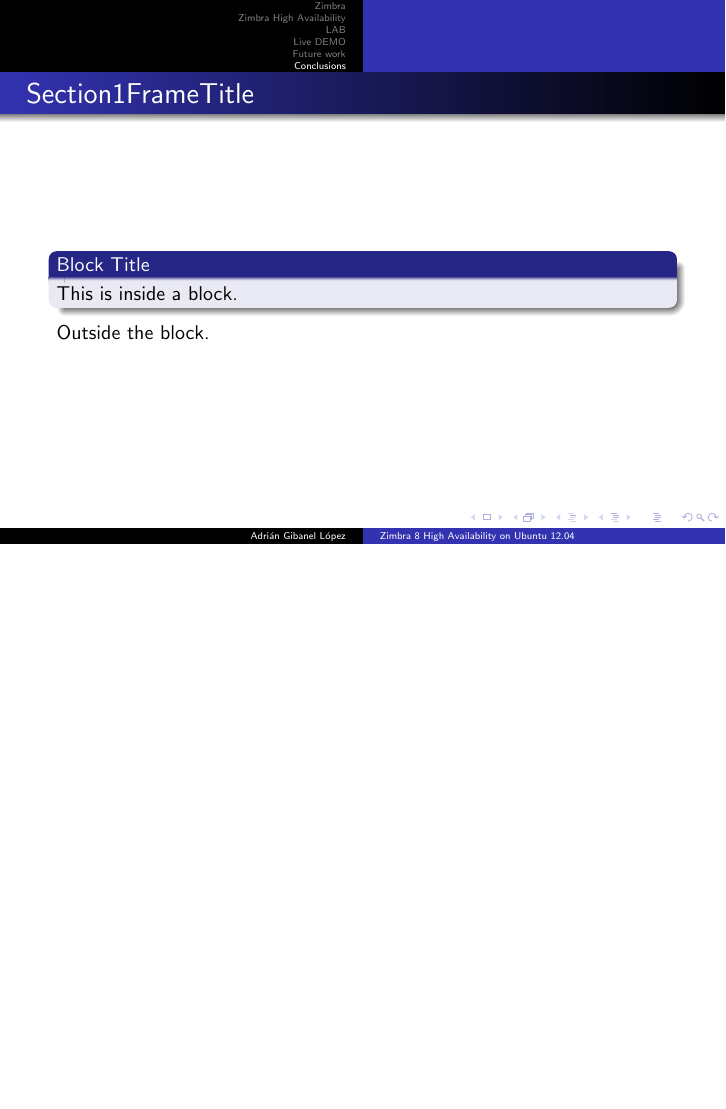
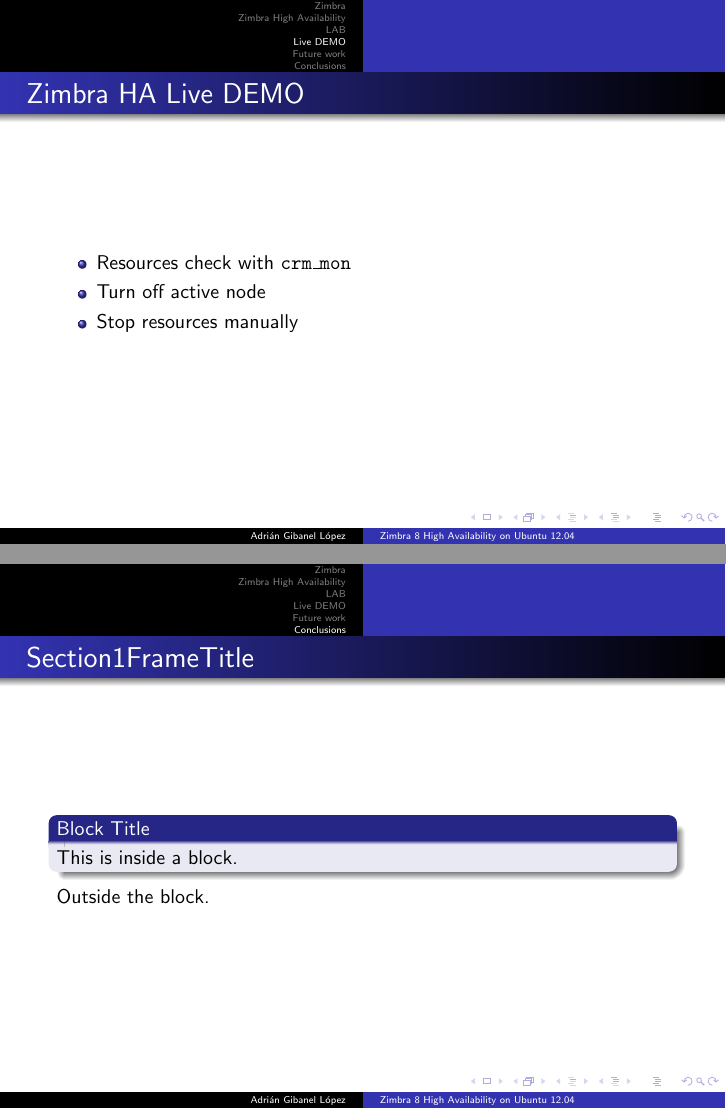
Before and after one commit to adrian15/hazimbra-thesis-presentation, LaTeX slides (presentacion_zimbra_ha.tex): page 11 of 15 before the commit and pages 11 and 12 of 16 after it, the two joined at a grey line, the shorter picture padded with empty space. Compiled offline with pdfLaTeX.

Commit message:
Live DEMO section completed

```diff
--- a/presentacion_zimbra_ha.tex
+++ b/presentacion_zimbra_ha.tex
@@ -306,6 +306,24 @@
 
 %\section {HA System Management}
 \section {Live DEMO}
+
+\begin{frame}
+
+\frametitle{Zimbra HA Live DEMO}
+
+
+\begin{center}
+  \begin{itemize}
+    \item Resources check with {\tt crm\_mon}
+    \item Turn off active node
+    \item Stop resources manually
+  \end{itemize}
+\end{center}
+
+
+
+
+\end{frame}
 \section {Future work}
 \section {Conclusions}
 
```
